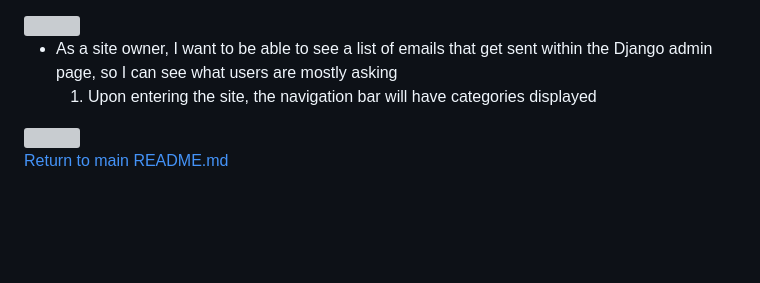
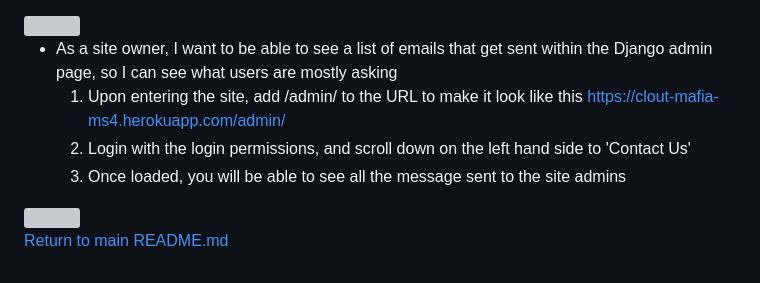
Before and after one commit to adnanmuhtadi/milestone-project-4, a Markdown page: documentation/testing-md-docs/user-testing-ux.md, the part around the change. GitHub-like rendering; blank space fills up the shorter version; grey boxes are pictures that could not be loaded.

Commit message:
Mod/New - Amended the view page for contact us as well as added further screenshots for the user stories

```diff
--- a/documentation/testing-md-docs/user-testing-ux.md
+++ b/documentation/testing-md-docs/user-testing-ux.md
@@ -148,8 +148,9 @@
 <img src="../images/user_story_screenshot/user-story17.png">
 
 - As a site owner, I want to be able to see a list of emails that get sent within the Django admin page, so I can see what users are mostly asking
-    1. Upon entering the site, the navigation bar will have categories displayed
-
+    1. Upon entering the site, add /admin/ to the URL to make it look like this https://clout-mafia-ms4.herokuapp.com/admin/
+    1. Login with the login permissions, and scroll down on the left hand side to 'Contact Us'
+    1. Once loaded, you will be able to see all the message sent to the site admins
 
 <img src="../images/user_story_screenshot/user-story18.png">
 
```
Also changed, not shown: documentation/images/user_story_screenshot/user-story13.png (added), documentation/images/user_story_screenshot/user-story15.png (added), documentation/images/user_story_screenshot/user-story16.png (added), 3 other files.
